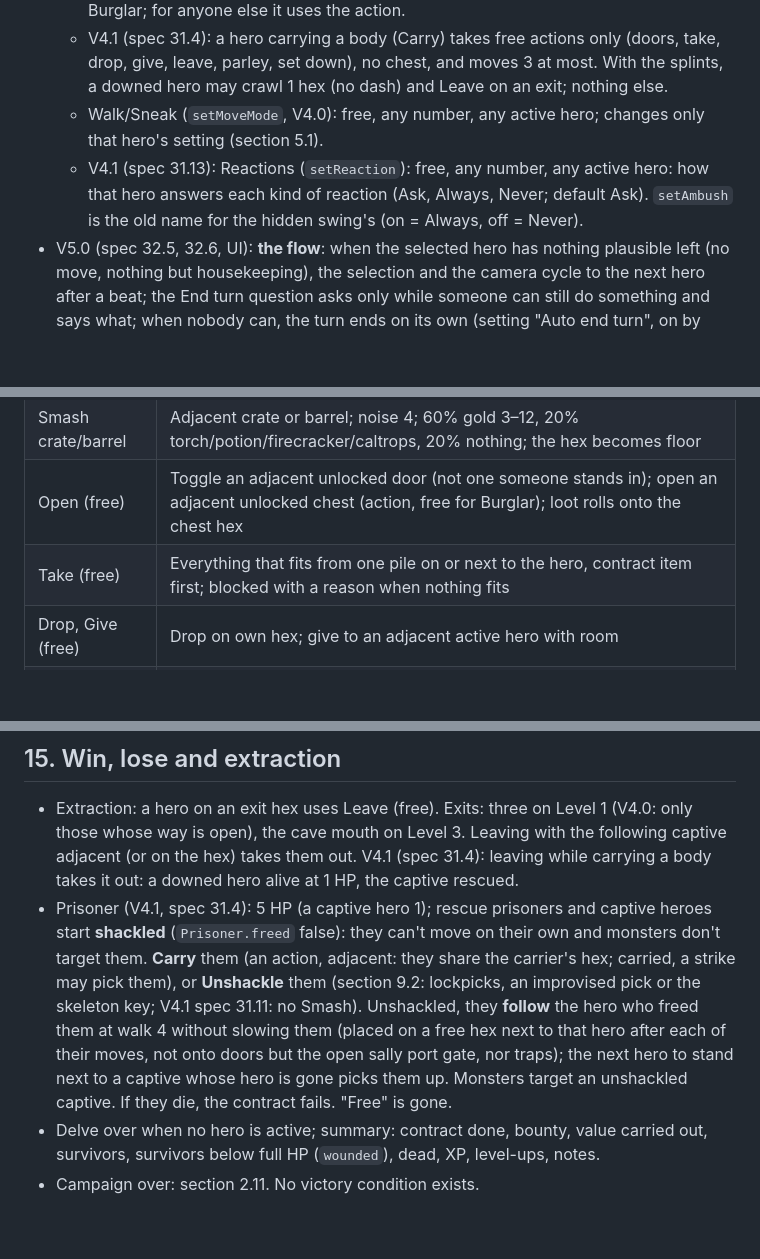
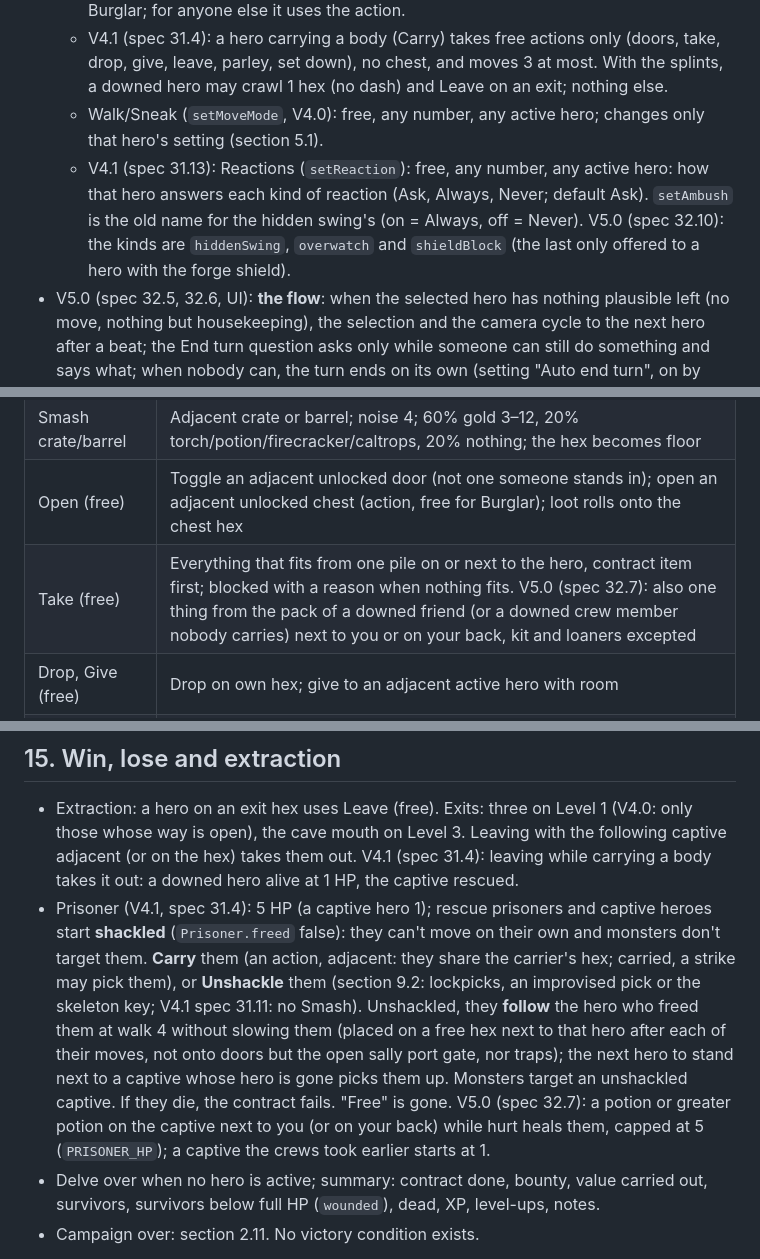
Before and after one commit to morgan-vanv/Valkenburg-Castle, a Markdown page: docs/current-rules.md, 3 parts joined by grey strips. GitHub-like rendering; blank space fills up the shorter version.

Commit message:
V5.0 (P, ship steps 3 and 5): docs/current-rules.md matches spec 32 (the header lists where; Take from the downed, the captive's potion, crew archers' dodge, the reaction kinds, saves); status board ship line
Co-Authored-By: Claude Fable 5.1 <noreply@anthropic.com>
Claude-Session: https://claude.ai/code/session_01HnTQx4TTPYSXmN1PkX6EWU

```diff
--- a/docs/current-rules.md
+++ b/docs/current-rules.md
@@ -227,7 +229,7 @@ Code: camp.ts `startDelve`, `spawnMonster`, `freeSpotsNear`, `drinkAle`; dragon.
   - Free actions (no action used, any number): open/close a door, take (V5.0, spec 32.7: from a pile, or from the pack of a downed friend or downed crew member next to you, kit excepted), drop, give, leave, shutter, parley (deals are a separate free command, one per crew per round), V4.1 set down. Opening a chest is free for a Burglar; for anyone else it uses the action.
   - V4.1 (spec 31.4): a hero carrying a body (Carry) takes free actions only (doors, take, drop, give, leave, parley, set down), no chest, and moves 3 at most. With the splints, a downed hero may crawl 1 hex (no dash) and Leave on an exit; nothing else.
   - Walk/Sneak (`setMoveMode`, V4.0): free, any number, any active hero; changes only that hero's setting (section 5.1).
-  - V4.1 (spec 31.13): Reactions (`setReaction`): free, any number, any active hero: how that hero answers each kind of reaction (Ask, Always, Never; default Ask). `setAmbush` is the old name for the hidden swing's (on = Always, off = Never).
+  - V4.1 (spec 31.13): Reactions (`setReaction`): free, any number, any active hero: how that hero answers each kind of reaction (Ask, Always, Never; default Ask). `setAmbush` is the old name for the hidden swing's (on = Always, off = Never). V5.0 (spec 32.10): the kinds are `hiddenSwing`, `overwatch` and `shieldBlock` (the last only offered to a hero with the forge shield).
 - V5.0 (spec 32.5, 32.6, UI): **the flow**: when the selected hero has nothing plausible left (no move, nothing but housekeeping), the selection and the camera cycle to the next hero after a beat; the End turn question asks only while someone can still do something and says what; when nobody can, the turn ends on its own (setting "Auto end turn", on by default).
 - **End turn** runs the world phase:
   1. Sight refreshed; `heard` cleared; unseen-attacker reveals that expired are dropped.
@@ -571,7 +574,7 @@ V4.0 (spec 30.1): the Sapper is a little squishier than the Sellsword (HP 9, Mig
 | Unbar | V4.0: with the sally port key, next to the barred gate: opens it, silent, for the campaign (section 3.1) |
 | Smash crate/barrel | Adjacent crate or barrel; noise 4; 60% gold 3–12, 20% torch/potion/firecracker/caltrops, 20% nothing; the hex becomes floor |
 | Open (free) | Toggle an adjacent unlocked door (not one someone stands in); open an adjacent unlocked chest (action, free for Burglar); loot rolls onto the chest hex |
-| Take (free) | Everything that fits from one pile on or next to the hero, contract item first; blocked with a reason when nothing fits |
+| Take (free) | Everything that fits from one pile on or next to the hero, contract item first; blocked with a reason when nothing fits. V5.0 (spec 32.7): also one thing from the pack of a downed friend (or a downed crew member nobody carries) next to you or on your back, kit and loaners excepted |
 | Drop, Give (free) | Drop on own hex; give to an adjacent active hero with room |
 | Disarm | Spotted trap on or next to the hero: 2 Finesse slots; any hit removes it; 0 sets it off on the disarmer (3 damage, noise 2) |
 | Light brazier | Adjacent unlit brazier: +4 light, lit for the campaign |
@@ -941,7 +944,7 @@ Code: src/data/castle/index.ts (`castle`: links, entrances, entranceNames, shutW
 ## 15. Win, lose and extraction
 
 - Extraction: a hero on an exit hex uses Leave (free). Exits: three on Level 1 (V4.0: only those whose way is open), the cave mouth on Level 3. Leaving with the following captive adjacent (or on the hex) takes them out. V4.1 (spec 31.4): leaving while carrying a body takes it out: a downed hero alive at 1 HP, the captive rescued.
-- Prisoner (V4.1, spec 31.4): 5 HP (a captive hero 1); rescue prisoners and captive heroes start **shackled** (`Prisoner.freed` false): they can't move on their own and monsters don't target them. **Carry** them (an action, adjacent: they share the carrier's hex; carried, a strike may pick them), or **Unshackle** them (section 9.2: lockpicks, an improvised pick or the skeleton key; V4.1 spec 31.11: no Smash). Unshackled, they **follow** the hero who freed them at walk 4 without slowing them (placed on a free hex next to that hero after each of their moves, not onto doors but the open sally port gate, nor traps); the next hero to stand next to a captive whose hero is gone picks them up. Monsters target an unshackled captive. If they die, the contract fails. "Free" is gone.
+- Prisoner (V4.1, spec 31.4): 5 HP (a captive hero 1); rescue prisoners and captive heroes start **shackled** (`Prisoner.freed` false): they can't move on their own and monsters don't target them. **Carry** them (an action, adjacent: they share the carrier's hex; carried, a strike may pick them), or **Unshackle** them (section 9.2: lockpicks, an improvised pick or the skeleton key; V4.1 spec 31.11: no Smash). Unshackled, they **follow** the hero who freed them at walk 4 without slowing them (placed on a free hex next to that hero after each of their moves, not onto doors but the open sally port gate, nor traps); the next hero to stand next to a captive whose hero is gone picks them up. Monsters target an unshackled captive. If they die, the contract fails. "Free" is gone. V5.0 (spec 32.7): a potion or greater potion on the captive next to you (or on your back) while hurt heals them, capped at 5 (`PRISONER_HP`); a captive the crews took earlier starts at 1.
 - Delve over when no hero is active; summary: contract done, bounty, value carried out, survivors, survivors below full HP (`wounded`), dead, XP, level-ups, notes.
 - Campaign over: section 2.11. No victory condition exists.
 
```
Also changed, not shown: other parts of docs/current-rules.md (+4 -0 lines), docs/v5-plan.md (+1 -0 lines).
